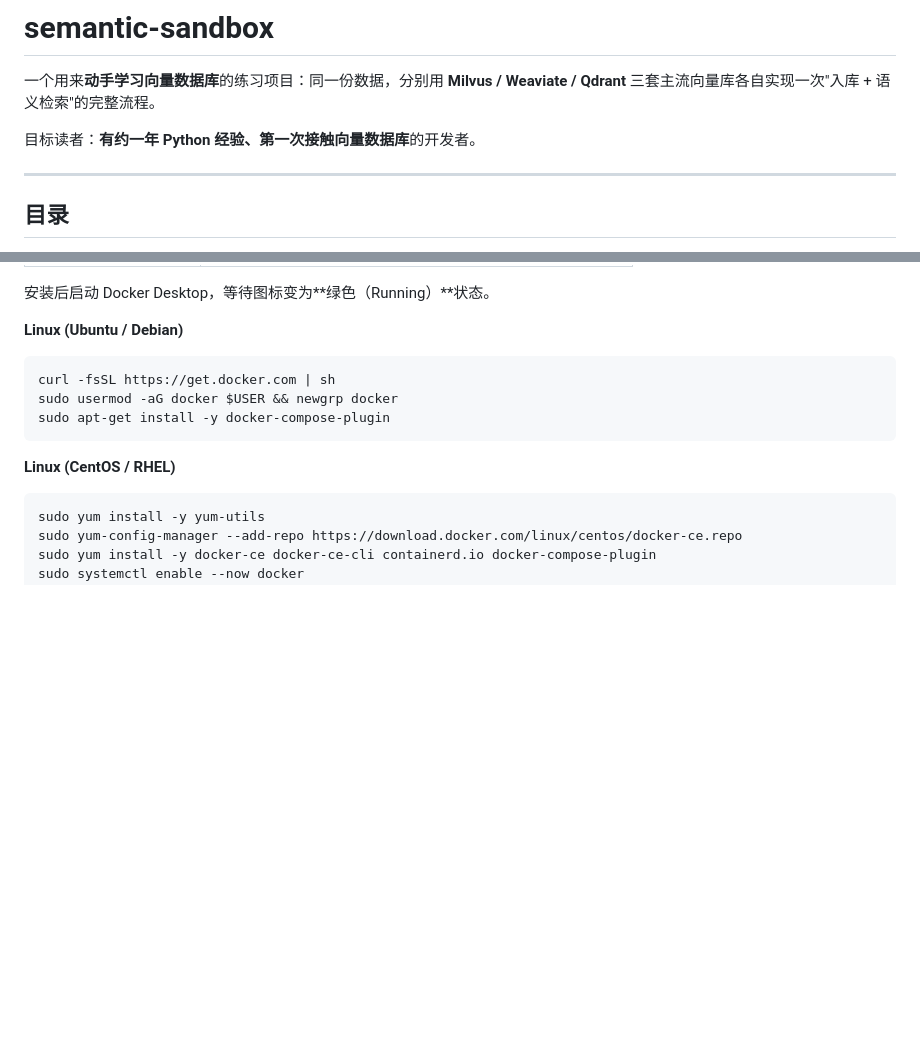
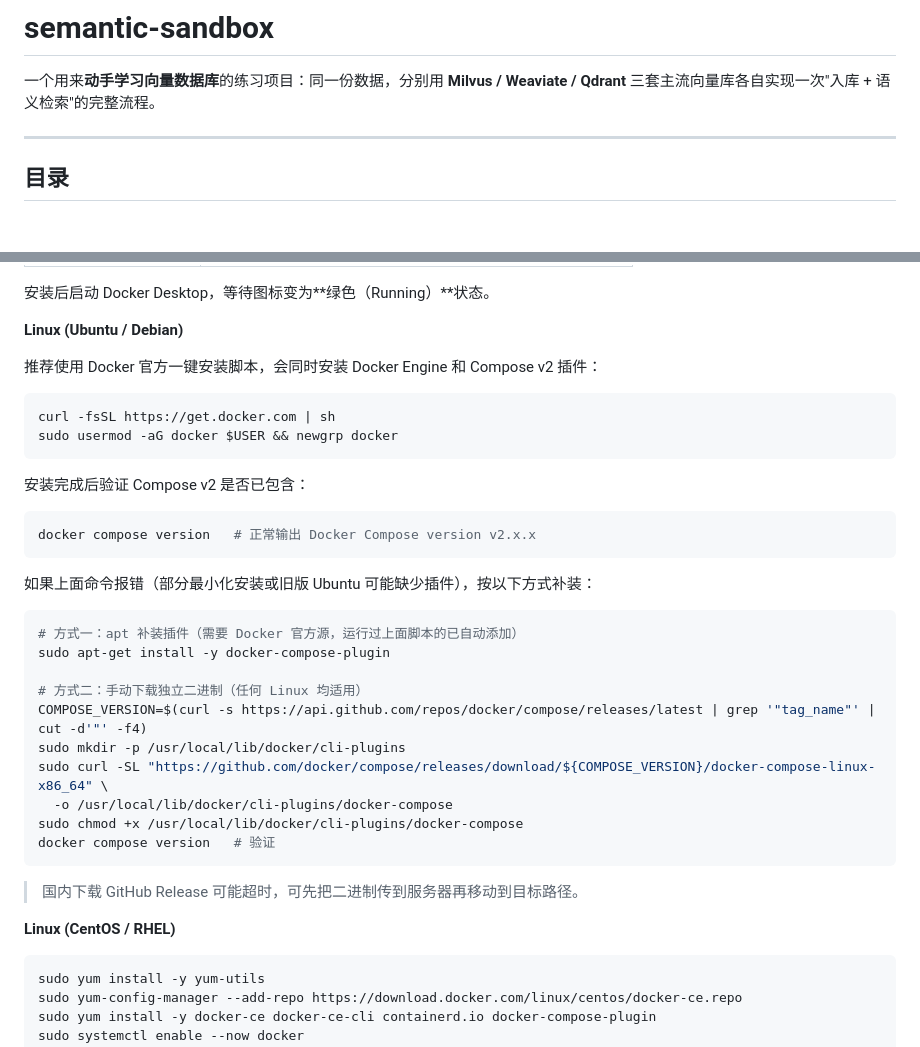
Before and after one commit to EnHongX/semantic-sandbox, a Markdown page: README.md, 2 parts joined by grey strips. GitHub-like rendering; blank space fills up the shorter version.

Commit message:
docs: 移除目标读者描述；补充 Ubuntu 命令行安装 Compose v2 备选方案
- 删除"目标读者：有约一年 Python 经验"一行
- Ubuntu 安装 Docker 一节：说明官方脚本已含 Compose v2；
  补充 apt 补装和手动下载二进制两种备选方案，适配最小化安装或旧版系统

Co-Authored-By: Claude Sonnet 4.6 <noreply@anthropic.com>

````diff
--- a/README.md
+++ b/README.md
@@ -1,8 +1,6 @@
 # semantic-sandbox
 
 一个用来**动手学习向量数据库**的练习项目：同一份数据，分别用 **Milvus / Weaviate / Qdrant** 三套主流向量库各自实现一次"入库 + 语义检索"的完整流程。
-
-目标读者：**有约一年 Python 经验、第一次接触向量数据库**的开发者。
 
 ---
 
@@ -344,11 +342,35 @@ echo 'export HF_ENDPOINT=https://hf-mirror.com' >> ~/.zshrc  # 永久生效
 
 **Linux (Ubuntu / Debian)**
 
+推荐使用 Docker 官方一键安装脚本，会同时安装 Docker Engine 和 Compose v2 插件：
+
 ```bash
 curl -fsSL https://get.docker.com | sh
 sudo usermod -aG docker $USER && newgrp docker
+```
+
+安装完成后验证 Compose v2 是否已包含：
+
+```bash
+docker compose version   # 正常输出 Docker Compose version v2.x.x
+```
+
+如果上面命令报错（部分最小化安装或旧版 Ubuntu 可能缺少插件），按以下方式补装：
+
+```bash
+# 方式一：apt 补装插件（需要 Docker 官方源，运行过上面脚本的已自动添加）
 sudo apt-get install -y docker-compose-plugin
+
+# 方式二：手动下载独立二进制（任何 Linux 均适用）
+COMPOSE_VERSION=$(curl -s https://api.github.com/repos/docker/compose/releases/latest | grep '"tag_name"' | cut -d'"' -f4)
+sudo mkdir -p /usr/local/lib/docker/cli-plugins
+sudo curl -SL "https://github.com/docker/compose/releases/download/${COMPOSE_VERSION}/docker-compose-linux-x86_64" \
+  -o /usr/local/lib/docker/cli-plugins/docker-compose
+sudo chmod +x /usr/local/lib/docker/cli-plugins/docker-compose
+docker compose version   # 验证
 ```
+
+> 国内下载 GitHub Release 可能超时，可先把二进制传到服务器再移动到目标路径。
 
 **Linux (CentOS / RHEL)**
 
````
